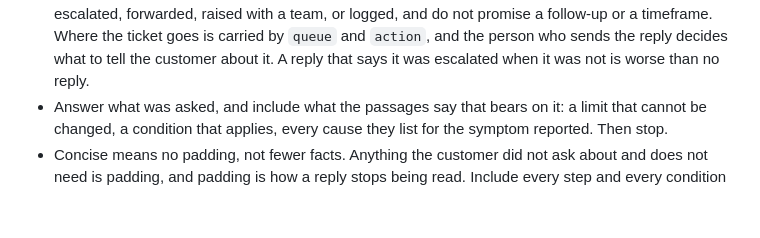
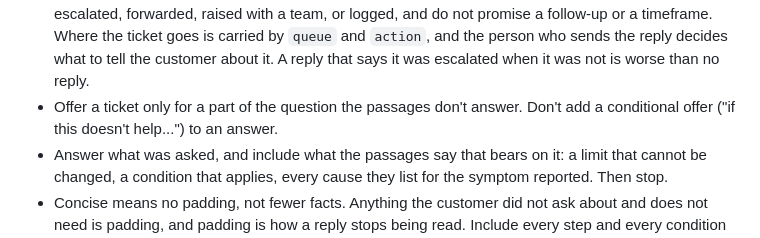
Before and after one commit to jouryABDULLAH/Ole5-chatbot, a Markdown page: prompts/chat/respond.md, the part around the change. GitHub-like rendering; blank space fills up the shorter version.

Commit message:
respond: offer a ticket only for what the passages don't answer

```diff
--- a/prompts/chat/respond.md
+++ b/prompts/chat/respond.md
@@ -57,6 +57,8 @@ A passage answers a question only when it is about the same thing the customer r
   `queue` and `action`, and the person who sends the reply decides what to tell
   the customer about it. A reply that says it was escalated when it was not is
   worse than no reply.
+- Offer a ticket only for a part of the question the passages don't answer.
+  Don't add a conditional offer ("if this doesn't help...") to an answer.
 - Answer what was asked, and include what the passages say that bears on it:
   a limit that cannot be changed, a condition that applies, every cause they
   list for the symptom reported. Then stop.
```
